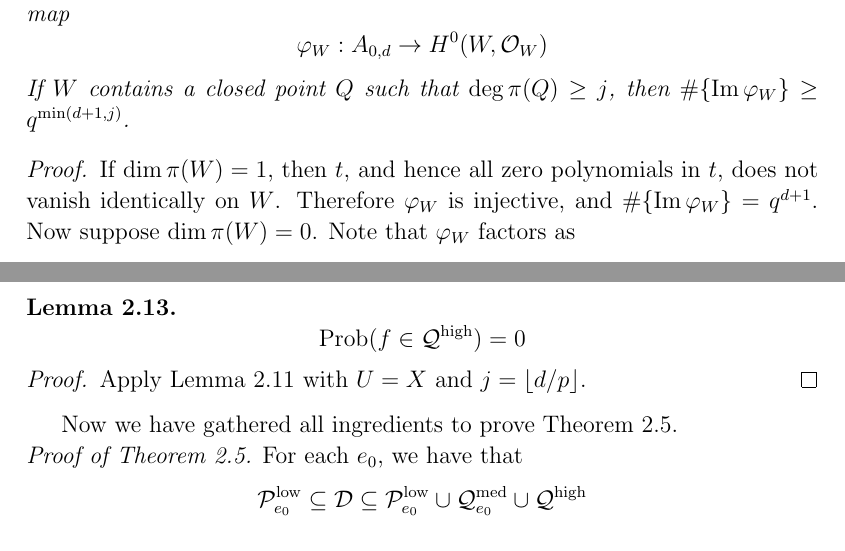
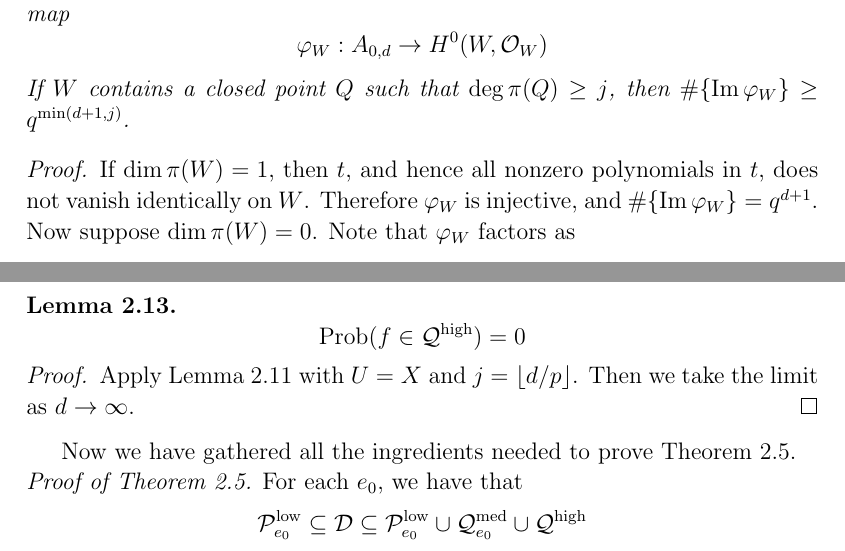
Before and after one commit to PaulYangMath/undergraduate_senior_thesis, a LaTeX thesis (Senior Thesis.tex): two parts of pages 10 and 13 of 30, joined at a grey line, cut so that both start at the same text. Compiled offline with pdfLaTeX.

Commit message:
some more typos corrected

```diff
--- a/Senior Thesis.tex
+++ b/Senior Thesis.tex
@@ -390,7 +390,7 @@ $$ \varphi_W : A_{0, d} \to H^0(W, \sO_W) $$
 If $W$ contains a closed point $Q$ such that $\deg \pi(Q) \ge j$, then $\# \{ \im \varphi_W \} \ge q^{\min(d + 1, j)}$.
 \end{lemma}
 \begin{proof}
-If $\dim \pi(W) = 1$, then $t$, and hence all zero polynomials in $t$, does not vanish identically on $W$. Therefore $\varphi_W$ is injective, and $\# \{ \im \varphi_W \} = q^{d + 1}$.
+If $\dim \pi(W) = 1$, then $t$, and hence all nonzero polynomials in $t$, does not vanish identically on $W$. Therefore $\varphi_W$ is injective, and $\# \{ \im \varphi_W \} = q^{d + 1}$.
 Now suppose $\dim \pi(W) = 0$. Note that $\varphi_W$ factors as
 $$ A_{0, d} = \IF_q[t]_{\le d} \stackrel{\psi_W}{\to} H^0(\pi(W), \sO_{\pi(W)}) \stackrel{\pi^\#}{\to} H^0(W, \sO_W) $$
 Since the pull back map $\pi^\#$ is injective, it suffices to bound $\# \{\im \psi_W \}$. Let $P = \pi(Q)$. Suppose $P = \Spec \IF_q[t]/(r(t)) \subset \IA^1$. Note that $\deg r(t) \ge j$ since by assumption $\deg P \ge j$. The composition
@@ -462,9 +462,9 @@ Now the proof of the lemma is complete.
 $$\Prob( f \in  \sQ^{\mathrm{high}}) = 0 $$
 \end{lemma}
 \begin{proof}
-Apply Lemma~\ref{prep} with $U = X$ and $j = \lfloor d/p \rfloor$.
+Apply Lemma~\ref{prep} with $U = X$ and $j = \lfloor d/p \rfloor$. Then we take the limit as $d \to \infty$.
 \end{proof}
-Now we have gathered all ingredients to prove Theorem~\ref{main}. \\
+Now we have gathered all the ingredients needed to prove Theorem~\ref{main}. \\
 \noindent \textit{Proof of Theorem~\ref{main}.}
 For each $e_0$, we have that
 $$  \sP_{e_0}^{\mathrm{low}} \subseteq \sD \subseteq \sP_{e_0}^{\mathrm{low}} \cup \sQ_{e_0}^{\mathrm{med}} \cup \sQ^{\mathrm{high}}$$
```
Also changed, not shown: Senior Thesis.pdf, 2 other files.
